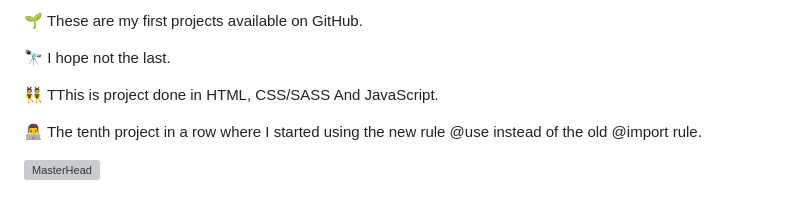
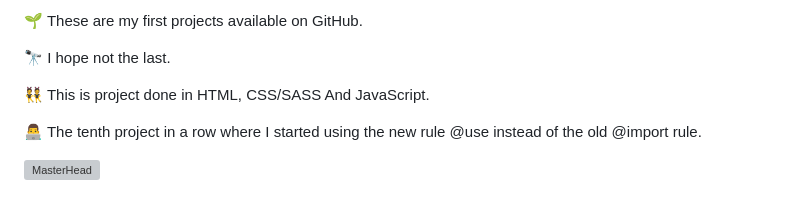
Before and after one commit to D-vokic/AI_TECH-project, a Markdown page: README.md, the part around the change. GitHub-like rendering; grey boxes are pictures that could not be loaded.

Commit message:
Update README.md - fixed text.

```diff
--- a/README.md
+++ b/README.md
@@ -12,7 +12,7 @@ Hi, I am Duško.
 
 🔭 I hope not the last.
 
-👯 TThis is project done in HTML, CSS/SASS And JavaScript.
+👯 This is project done in HTML, CSS/SASS And JavaScript.
 
 👨‍💻 The tenth project in a row where I started using the new rule @use instead of the old @import rule.
 
```
